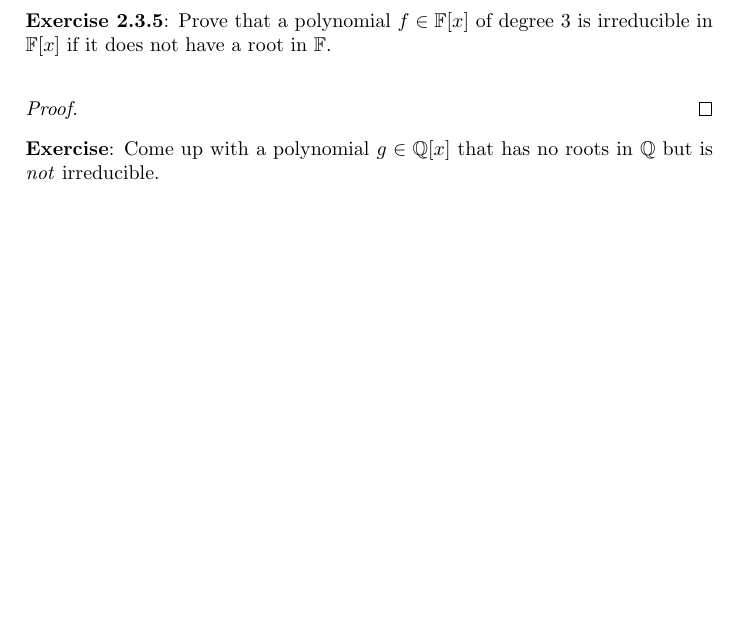
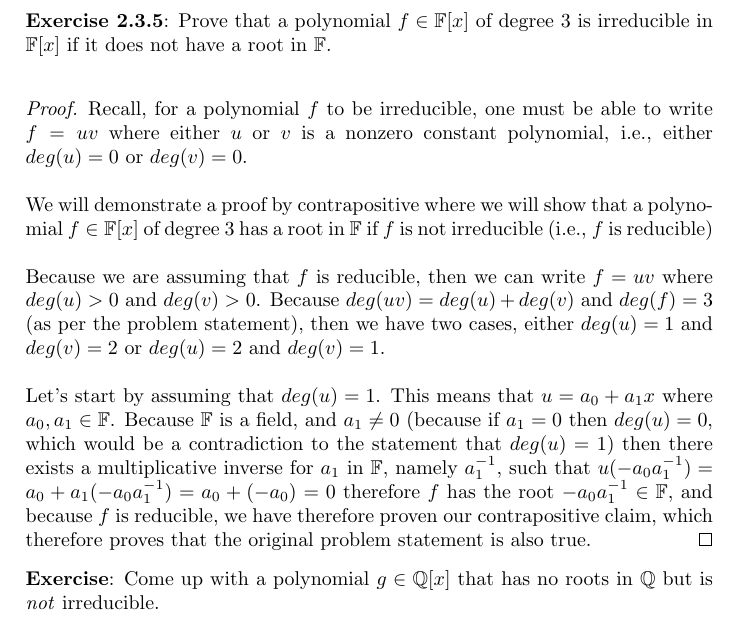
Before and after one commit to kkloberdanz/abstract-algebra, a LaTeX problem sheet (homework04/kloberdanz_417HW04.tex): part of the page before the commit and part of page 1 of 2 after it, cut so that both start at the same text, the shorter picture padded with empty space. Compiled offline with pdfLaTeX.

Commit message:
proved 2.3.5 by contrapositive

```diff
--- a/homework04/kloberdanz_417HW04.tex
+++ b/homework04/kloberdanz_417HW04.tex
@@ -39,6 +39,30 @@ Prove that a polynomial $f \in \mathbb{F}[x]$ of degree 3 is irreducible in
 $\mathbb{F}[x]$ if it does not have a root in $\mathbb{F}$.
 \newline
 \begin{proof}
+  Recall, for a polynomial $f$ to be irreducible, one must be able to write
+  $f = uv$ where either $u$ or $v$ is a nonzero constant polynomial, i.e.,
+  either $deg(u) = 0$ or $deg(v) = 0$. \newline
+
+  We will demonstrate a proof by contrapositive where we will show that a
+  polynomial $f \in \mathbb{F}[x]$ of degree 3 has
+  a root in $\mathbb{F}$ if $f$ is not irreducible (i.e., $f$ is reducible)
+  \newline
+
+  Because we are assuming that $f$ is reducible, then we can write $f = uv$
+  where $deg(u) > 0$ and $deg(v) > 0$. Because $deg(uv) = deg(u) + deg(v)$ and
+  $deg(f) = 3$ (as per the problem statement), then we have two cases, either
+  $deg(u) = 1$ and $deg(v) = 2$ or $deg(u) = 2$ and $deg(v) = 1$. \newline
+
+  Let's start by assuming that $deg(u) = 1$. This means that $u = a_0 + a_1x$
+  where $a_0, a_1 \in \mathbb{F}$. Because $\mathbb{F}$ is a field, and
+  $a_1 \neq 0$ (because if $a_1 = 0$ then $deg(u) = 0$, which would be a
+  contradiction to the statement that $deg(u) = 1$)
+  then there
+  exists a multiplicative inverse for $a_1$ in $\mathbb{F}$, namely
+  $a_1^{-1}$, such that $u(-a_0a_1^{-1}) = a_0 + a_1(-a_0a_1^{-1}) = a_0 + (-a_0) = 0$
+  therefore $f$ has the root $-a_0a_1^{-1} \in \mathbb{F}$, and because $f$ is
+  reducible, we have therefore proven our contrapositive claim, which therefore
+  proves that the original problem statement is also true.
 \end{proof}
 
 \textbf{Exercise}:
```
Also changed, not shown: homework03/kloberdanz_417HW03.tex (+1 -1 lines).
